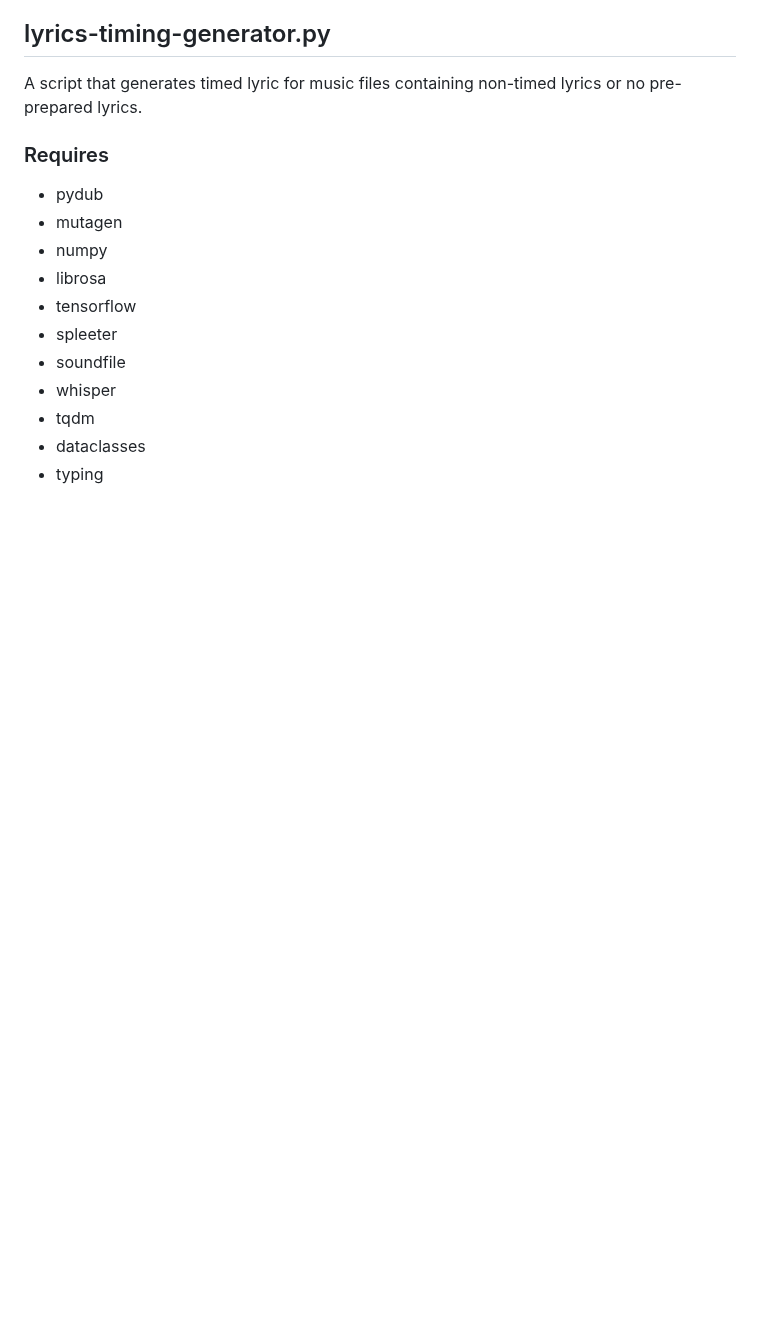
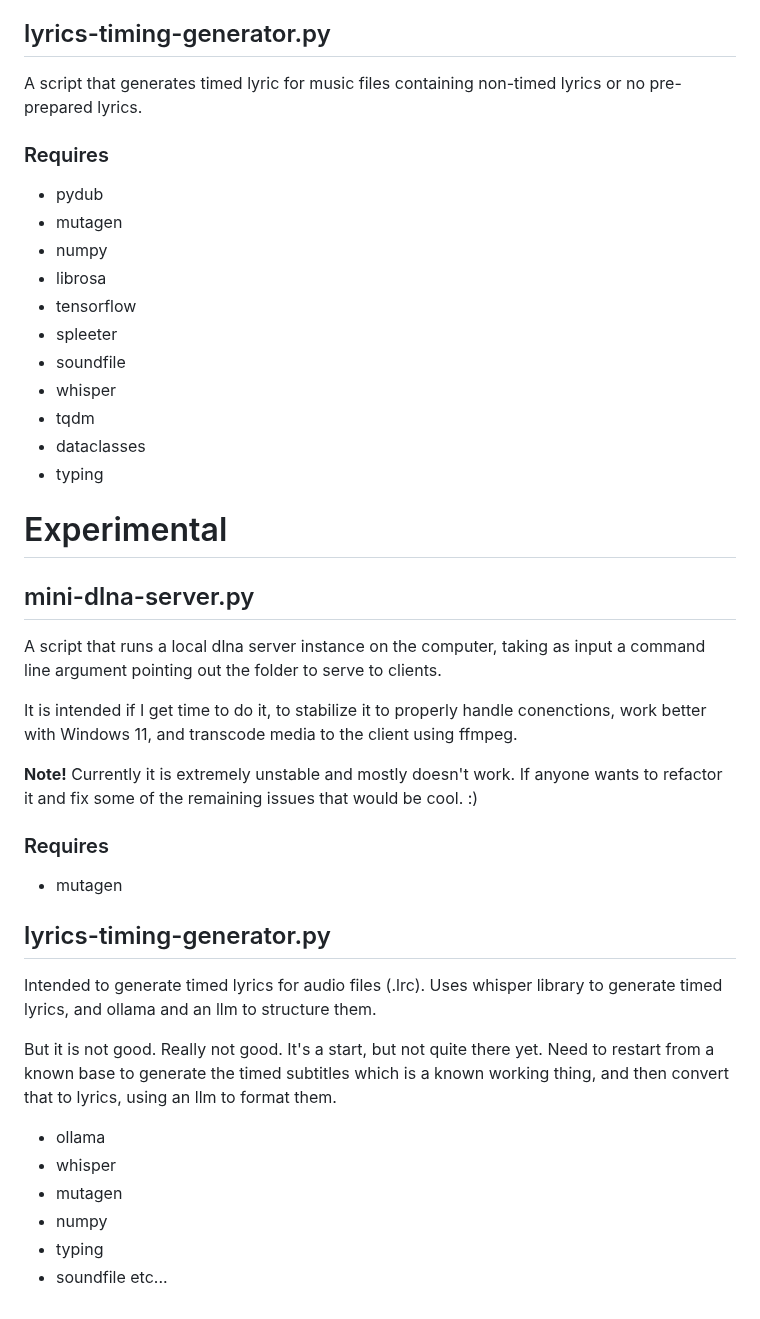
Before and after one commit to kiforsbe/misc_scripts, a Markdown page: README.md, the part around one of its changes. GitHub-like rendering; blank space fills up the shorter version.

```diff
--- a/README.md
+++ b/README.md
@@ -159,3 +182,28 @@ A script that generates timed lyric for music files containing non-timed lyrics
 - tqdm
 - dataclasses
 - typing
+
+# Experimental
+
+## mini-dlna-server.py
+A script that runs a local dlna server instance on the computer, taking as input a command line argument pointing out the folder to serve to clients.
+
+It is intended if I get time to do it, to stabilize it to properly handle conenctions, work better with Windows 11, and transcode media to the client using ffmpeg.
+
+**Note!** Currently it is extremely unstable and mostly doesn't work. If anyone wants to refactor it and fix some of the remaining issues that would be cool. :)
+
+### Requires
+- mutagen
+
+## lyrics-timing-generator.py
+Intended to generate timed lyrics for audio files (.lrc). Uses whisper library to generate timed lyrics, and ollama and an llm to structure them.
+
+But it is not good. Really not good. It's a start, but not quite there yet. Need to restart from a known base to generate the timed subtitles which is a known working thing, and then convert that to lyrics, using an llm to format them.
+
+- ollama
+- whisper
+- mutagen
+- numpy
+- typing
+- soundfile
+etc...
```
Also changed, not shown: other parts of README.md (+23 -0 lines).
